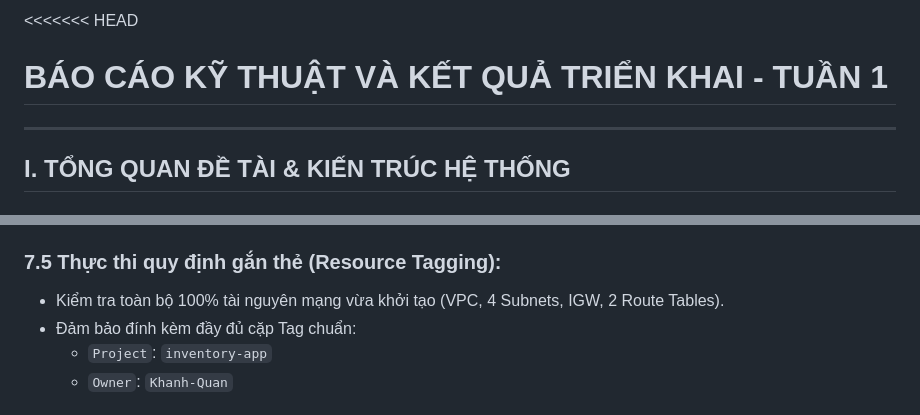
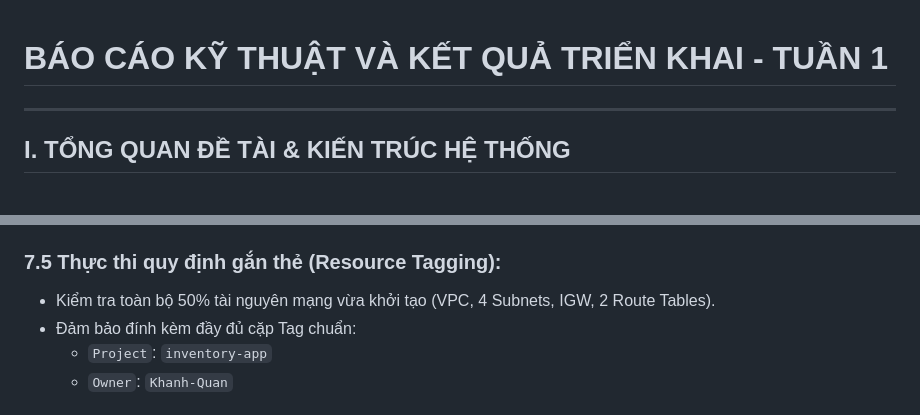
Before and after one commit to qilskcter/inventory-app, a Markdown page: documents/week1.md, 2 parts joined by grey strips. Rendered like a GitHub page.

```diff
--- a/documents/week1.md
+++ b/documents/week1.md
@@ -1,4 +1,3 @@
-<<<<<<< HEAD
 # BÁO CÁO KỸ THUẬT VÀ KẾT QUẢ TRIỂN KHAI - TUẦN 1
 
 ---
@@ -546,7 +545,7 @@ Môi trường phát triển gồm Flask, `psycopg2-binary` và PostgreSQL local
      * **Subnet Associations:** Liên kết với `private-db-subnet-1` và `private-db-subnet-2`.
 
 ### 7.5 Thực thi quy định gắn thẻ (Resource Tagging):
-   * Kiểm tra toàn bộ 100% tài nguyên mạng vừa khởi tạo (VPC, 4 Subnets, IGW, 2 Route Tables).
+   * Kiểm tra toàn bộ 50% tài nguyên mạng vừa khởi tạo (VPC, 4 Subnets, IGW, 2 Route Tables).
    * Đảm bảo đính kèm đầy đủ cặp Tag chuẩn:
      * `Project`: `inventory-app`
      * `Owner`: `Khanh-Quan`
```
Also changed, not shown: other parts of documents/week1.md (+14 -16 lines).
